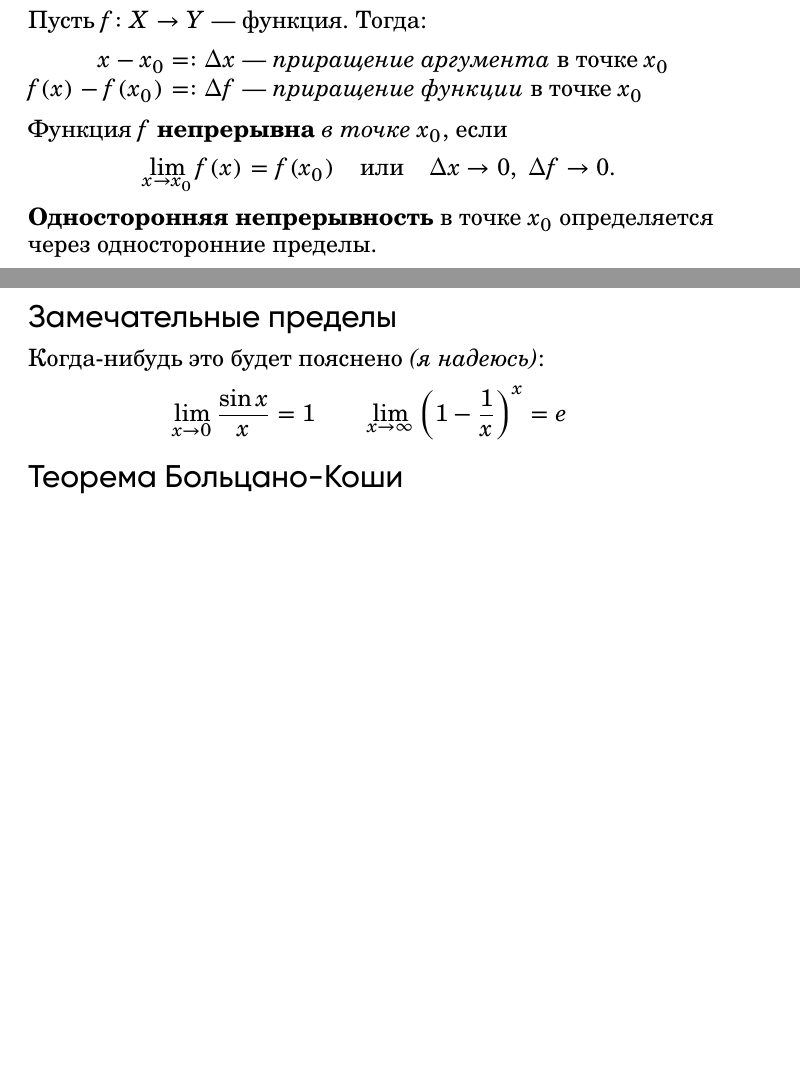
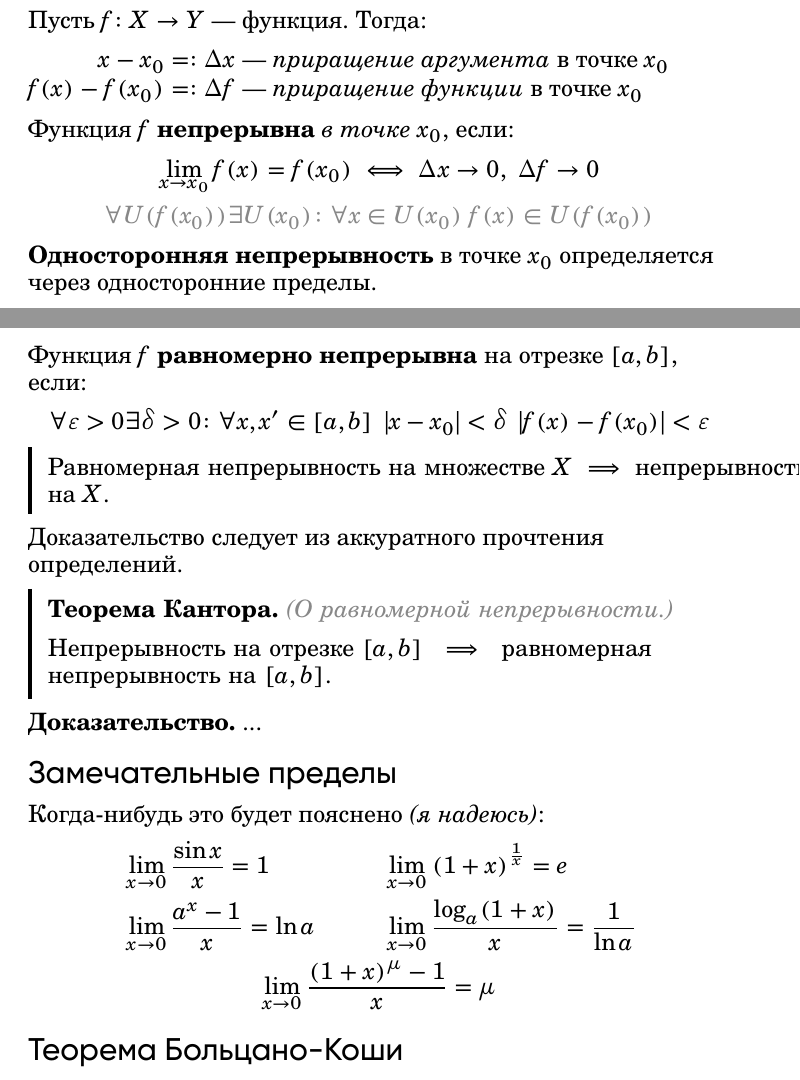
Before and after one commit to MrDvD/maths-notes, a LaTeX document (maths.tex, which reads sections/дифференциальное_исчисление.tex, sections/предел_функции.tex): two parts of pages 76 and 77 of 167 before the commit and two parts of pages 76 and 77 of 169 after it, joined at a grey line, cut so that both start at the same text, the shorter picture padded with empty space. The pictures show the PDF file maths.pdf that the author committed with the source.

Commit message:
added new theorems

```diff
--- a/sections/дифференциальное_исчисление.tex
+++ b/sections/дифференциальное_исчисление.tex
@@ -180,4 +180,3 @@ f\kern-4pt\uparrow\text{около }x_0\qedw$$
 
 \subsection{Экстремум}
 
-{\ital Локальный} {\bold максимум} функции $f$ --- такая точка $x_0$, что:
@@ -327,6 +335,14 @@ f(a)-\lambda a=f(b)-\lambda b\iff (b-a)\lambda=f(b)-f(a)\iff\\
 \iff\lambda=f'(\xi)\implies f'(\xi)=\frac{f(b)-f(a)}{b-a}\qedb
 \end{gather*}
 
+\begin{theorem}
+{\bold Теорема Коши.} Пусть $f,g\in\mathbb{C}[a,b]$, дифференцируемы на $(a,b)$:
+% ---
+$$\exists\xi\in(a,b)\colon\frac{f'(\xi)}{g'(\xi)}=\frac{f(b)-f(a)}{g(b)-g(a)}$$
+\end{theorem}
+% ---
+{\bold Доказательство.} ...
+
 \subsection{Постоянство функции}
 
 \begin{theorem}
--- a/sections/предел_функции.tex
+++ b/sections/предел_функции.tex
@@ -116,18 +116,17 @@ $x-x_0=:\Delta x$ & {\ital приращение аргумента} в точк
 $f(x)-f(x_0)=:\Delta f$ & {\ital приращение функции} в точке $x_0$
 \end{tabularc}
 
-Функция $f$ {\bold непрерывна} {\ital в точке} $x_0$, если
+Функция $f$ {\bold непрерывна} {\ital в точке} $x_0$, если:
 % ---
-$$\lim_{x\to x_0}f(x)=f(x_0)\quad\text{или}\quad\Delta x\to 0,\ \Delta f\to 0.$$
+$$\begin{gathered}
+\lim_{x\to x_0}f(x)=f(x_0)\iff\Delta x\to 0,\ \Delta f\to 0\\
+{\color{desc}\forall U(f(x_0))\exists U(x_0)\colon\forall x\in U(x_0)\ f(x)\in U(f(x_0))}
+\end{gathered}$$
 % ---
 {\bold Односторонняя непрерывность} в точке $x_0$ определяется через односторонние пределы.
 
 Непрерывными в точке $x_0$ являются {\ital сумма}, {\ital произведение}, {\ital частное {\color{desc}(предел знаменателя не равен нулю)}} и~{\ital композиция} непрерывных в ней функций.
 
-Функция $f$ {\bold непрерывна} {\ital на промежутке} $[a;b]$, если она непрерывна в каждой точке этого промежутка:
-% ---
-$$f\in\mathbb{C}[a;b]\text{ --- нотация}$$
-% ---
 \begin{theorem}
 {\bold Предел под непрерывной функцией.} Пусть $f,g$ --- функции, $g$ непрерывна в точке $x_0$. Тогда:
 % ---
@@ -136,10 +139,28 @@ $$\lim_{x\to x_0}f(x)=a\implies\lim_{x\to x_0}(g\circ f)(x)=g(\lim_{x\to x_0}f(x
 % ---
-Доказательство схоже с теоремой о пределе {\ital композиции функций}.
+$$f\in\mathbb{C}[a;b]\text{ --- нотация}$$
+% ---
+Функция $f$ {\bold равномерно непрерывна} на отрезке $[a,b]$, если:
+% ---
+$$\forall\varepsilon\greater 0\exists\delta\greater 0\colon\forall x,x'\in [a,b]\ \abs{x-x_0}\less\delta\ \abs{f(x)-f(x_0)}\less\varepsilon$$
+% ---
+\begin{theorem}
+Равномерная непрерывность на множестве $X$ $\implies$ непрерывность на $X$.
+\end{theorem}
+
+Доказательство следует из аккуратного прочтения определений.
+
+\begin{theorem}
+{\bold Теорема Кантора.} {\ital\color{desc}(О равномерной непрерывности.)}
+
+Непрерывность на отрезке $[a,b]$ $\implies$ равномерная непрерывность на $[a,b]$.
+\end{theorem}
+
+{\bold Доказательство.} ...
 
 \subsection{Замечательные пределы}
 
 Когда-нибудь это будет пояснено {\ital (я надеюсь)}:
 % ---
-$$\begin{aligned}
-\lim_{x\to 0}\frac{\sin x}{x}=1\qquad & \lim_{x\to\infty}\left(1-\frac{1}{x}\right)^x=e
-\end{aligned}$$
+$$\begin{gathered}
+\begin{aligned}
+&\lim_{x\to 0}\frac{\sin x}{x}=1\qquad && \lim_{x\to 0}\left(1+x\right)^{\frac{1}{x}}=e\\
```
Also changed, not shown: TODO.md (+5 -5 lines), maths.pdf, sections/дифференциальное_исчисление.tex (15 more changed lines), sections/предел_функции.tex (8 more changed lines).
